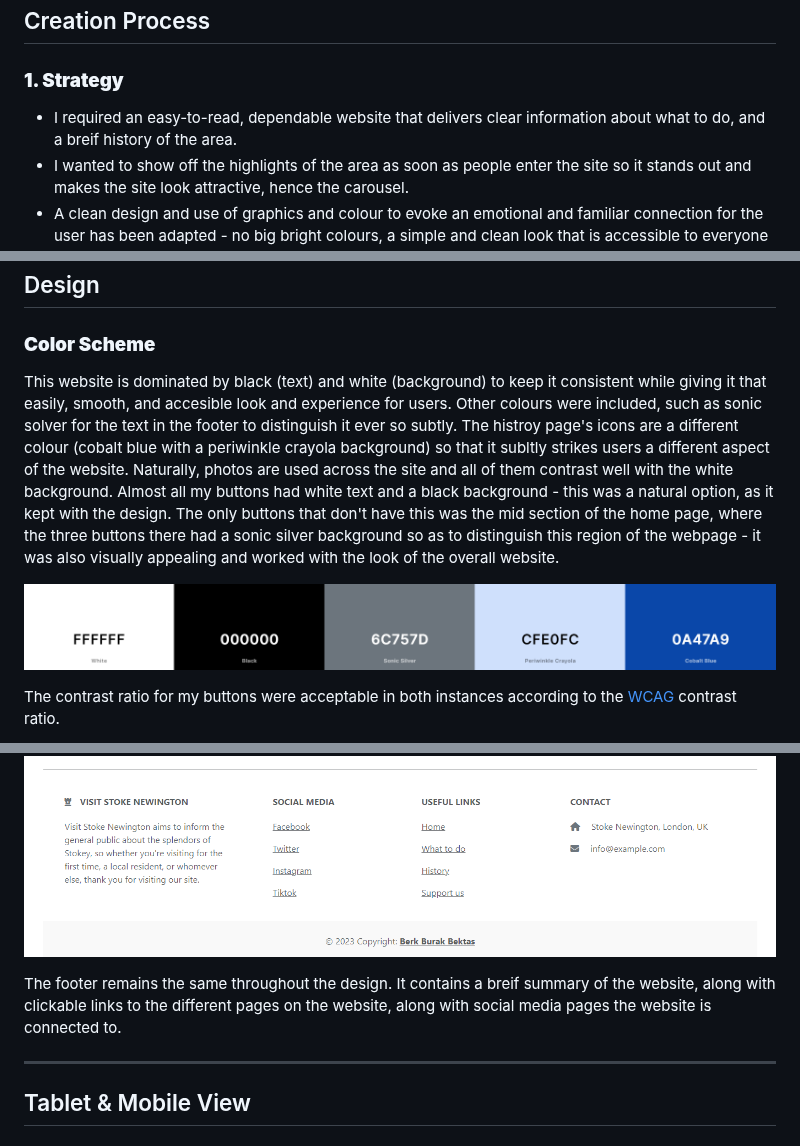
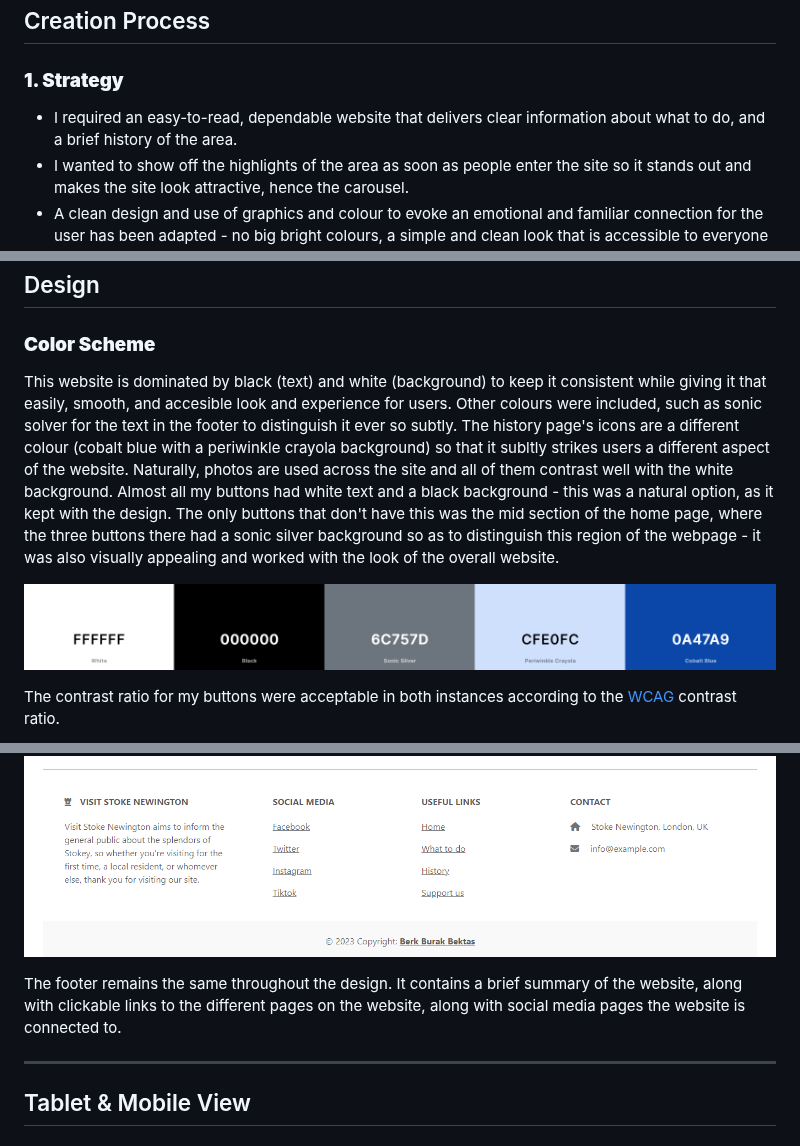
Before and after one commit to stokeydev/pa1, a Markdown page: README.md, 3 parts joined by grey strips. Drawn GitHub-style; folded sections open.

Commit message:
checked readme, fixed spelling mistakes etc

```diff
--- a/README.md
+++ b/README.md
@@ -84,7 +84,7 @@ Visitors will be from all different backgrounds, and thus it is a goal of the we
 ### **1. Strategy**
 
 
-- I required an easy-to-read, dependable website that delivers clear information about what to do, and a breif history of the area.
+- I required an easy-to-read, dependable website that delivers clear information about what to do, and a brief history of the area.
 - I wanted to show off the highlights of the area as soon as people enter the site so it stands out and makes the site look attractive, hence the carousel.
 - A clean design and use of graphics and colour to evoke an emotional and familiar connection for the user has been adapted - no big bright colours, a simple and clean look that is accessible to everyone while being a modern, respectable-looking site.
 - Information about this site is to be transparent and simple.
@@ -178,5 +178,5 @@ Overall, the design intends to make the website seem welcoming, non-threatening
 
 ### **Color Scheme**
 
-This website is dominated by black (text) and white (background) to keep it consistent while giving it that easily, smooth, and accesible look and experience for users. Other colours were included, such as sonic solver for the text in the footer to distinguish it ever so subtly. The histroy page's icons are a different colour (cobalt blue with a periwinkle crayola background) so that it subltly strikes users a different aspect of the website. Naturally, photos are used across the site and all of them contrast well with the white background. Almost all my buttons had white text and a black background - this was a natural option, as it kept with the design. The only buttons that don't have this was the mid section of the home page, where the three buttons there had a sonic silver background so as to distinguish this region of the webpage - it was also visually appealing and worked with the look of the overall website.
+This website is dominated by black (text) and white (background) to keep it consistent while giving it that easily, smooth, and accesible look and experience for users. Other colours were included, such as sonic solver for the text in the footer to distinguish it ever so subtly. The history page's icons are a different colour (cobalt blue with a periwinkle crayola background) so that it subltly strikes users a different aspect of the website. Naturally, photos are used across the site and all of them contrast well with the white background. Almost all my buttons had white text and a black background - this was a natural option, as it kept with the design. The only buttons that don't have this was the mid section of the home page, where the three buttons there had a sonic silver background so as to distinguish this region of the webpage - it was also visually appealing and worked with the look of the overall website.
 
@@ -279,7 +279,7 @@ A simple form, with a nice image of Stoke Newington is included in this webpage.
 
 ![screenshot of footer](./assets/images/footerview.PNG)
 </details>
-The footer remains the same throughout the design. It contains a breif summary of the website, along with clickable links to the different pages on the website, along with social media pages the website is connected to.
+The footer remains the same throughout the design. It contains a brief summary of the website, along with clickable links to the different pages on the website, along with social media pages the website is connected to.
 
 ---
 
```
Also changed, not shown: other parts of README.md (+6 -6 lines).
